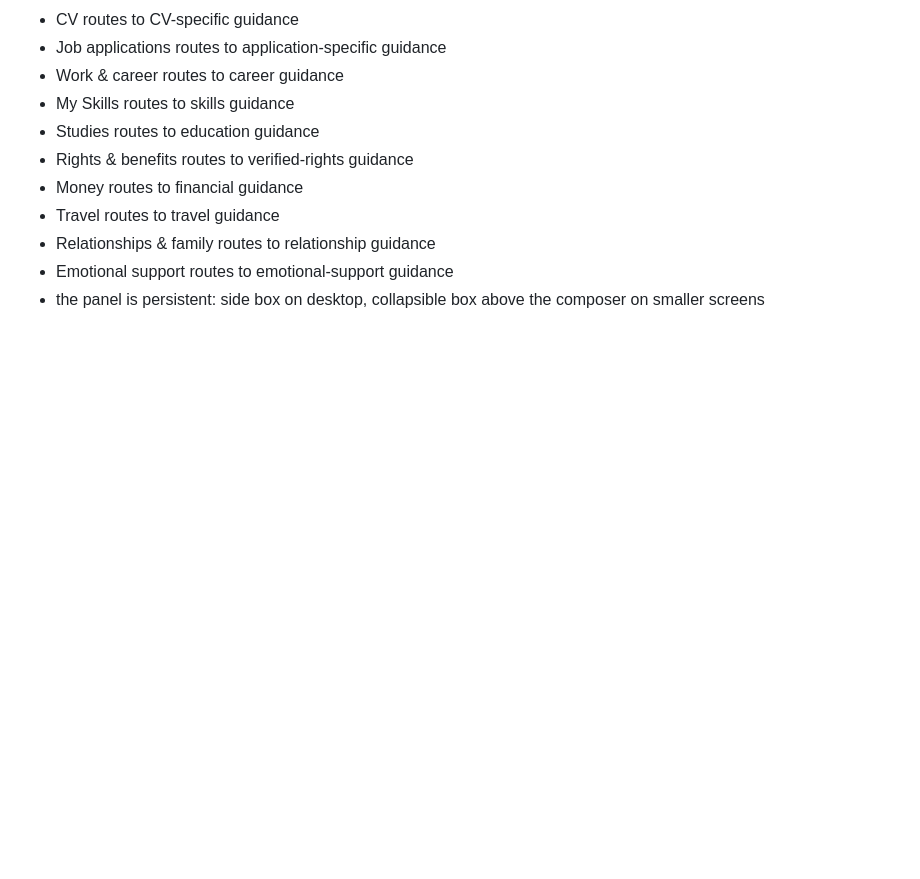
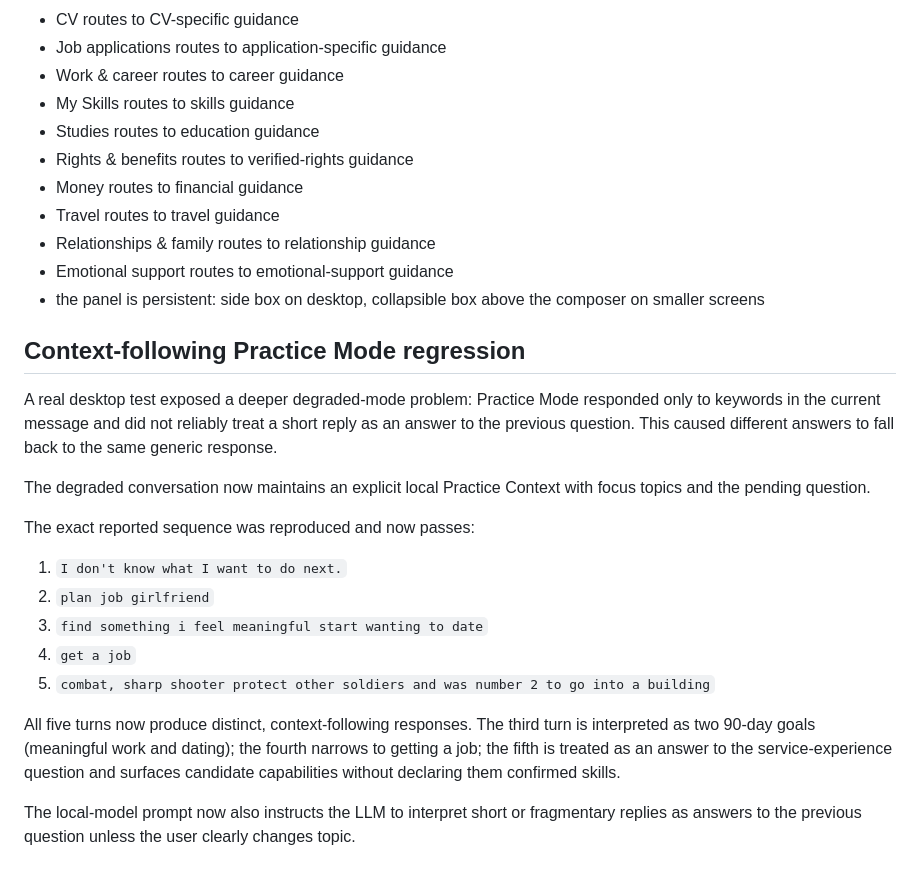
Before and after one commit to 6244abaman/transition-companion, a Markdown page: next/TEST_REPORT.md, the part around the change. GitHub-like rendering; blank space fills up the shorter version.

Commit message:
Record context-following conversation regression test

```diff
--- a/next/TEST_REPORT.md
+++ b/next/TEST_REPORT.md
@@ -118,3 +118,22 @@ The earlier persistent transition-topic box had been dropped from the Next inter
 - Relationships & family routes to relationship guidance
 - Emotional support routes to emotional-support guidance
 - the panel is persistent: side box on desktop, collapsible box above the composer on smaller screens
+
+
+## Context-following Practice Mode regression
+
+A real desktop test exposed a deeper degraded-mode problem: Practice Mode responded only to keywords in the current message and did not reliably treat a short reply as an answer to the previous question. This caused different answers to fall back to the same generic response.
+
+The degraded conversation now maintains an explicit local Practice Context with focus topics and the pending question.
+
+The exact reported sequence was reproduced and now passes:
+
+1. `I don't know what I want to do next.`
+2. `plan job girlfriend`
+3. `find something i feel meaningful start wanting to date`
+4. `get a job`
+5. `combat, sharp shooter protect other soldiers and was number 2 to go into a building`
+
+All five turns now produce distinct, context-following responses. The third turn is interpreted as two 90-day goals (meaningful work and dating); the fourth narrows to getting a job; the fifth is treated as an answer to the service-experience question and surfaces candidate capabilities without declaring them confirmed skills.
+
+The local-model prompt now also instructs the LLM to interpret short or fragmentary replies as answers to the previous question unless the user clearly changes topic.
```
